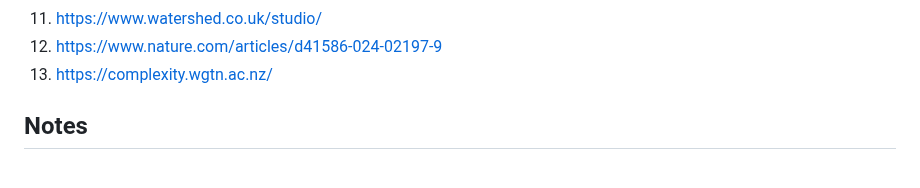
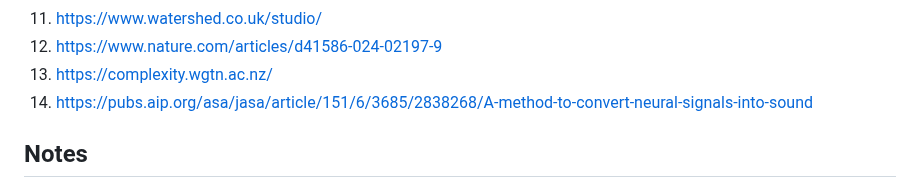
Before and after one commit to samsiljee/MS_sonification, a Markdown page: Essay.md, the part around the change. Drawn GitHub-style.

Commit message:
added ref

```diff
--- a/Essay.md
+++ b/Essay.md
@@ -277,6 +277,7 @@ Both are methods to explore and understand the world around us.
 11. https://www.watershed.co.uk/studio/
 12. https://www.nature.com/articles/d41586-024-02197-9
 13. https://complexity.wgtn.ac.nz/
+14. https://pubs.aip.org/asa/jasa/article/151/6/3685/2838268/A-method-to-convert-neural-signals-into-sound
 
 ## Notes
 - What is the more universal message I'm trying to communicate with this work?
```
